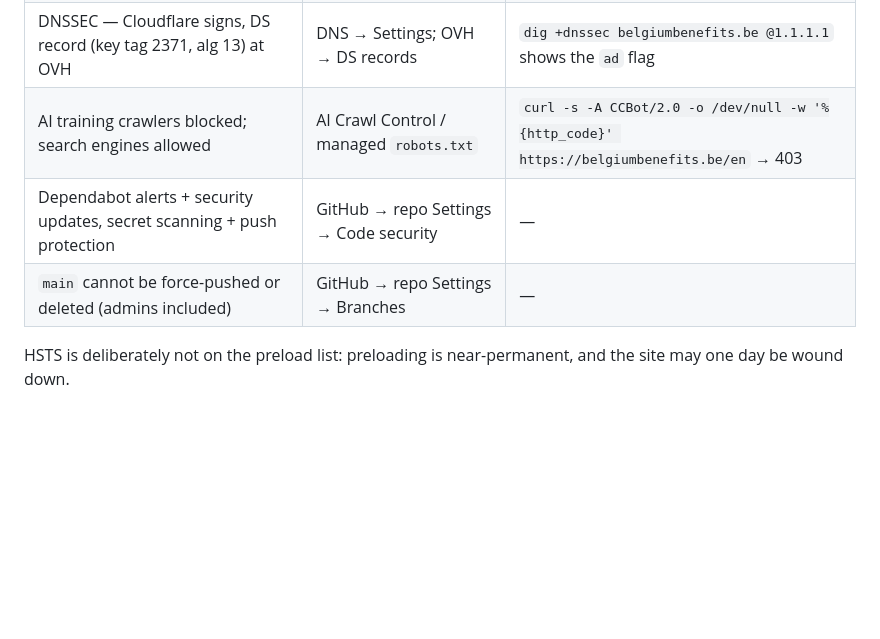
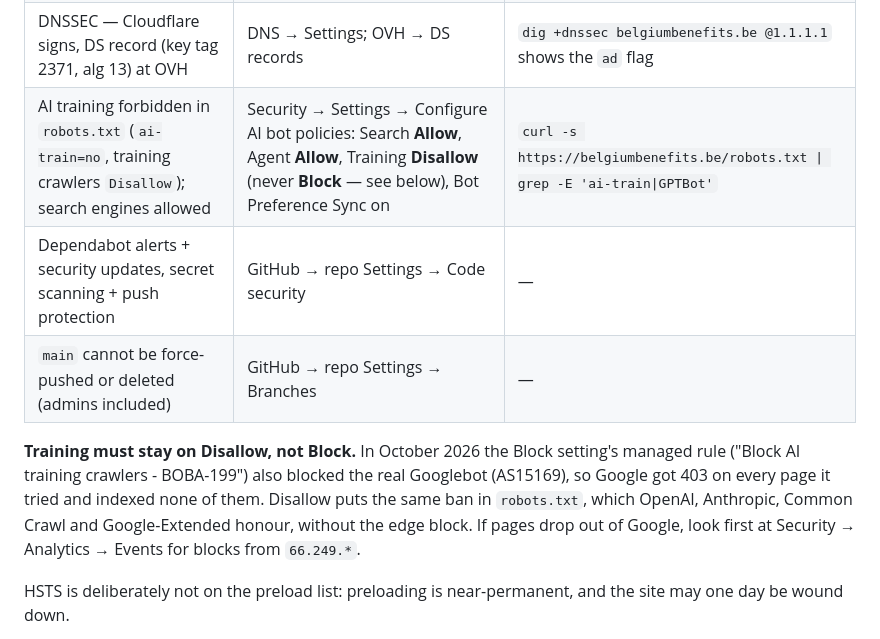
Before and after one commit to oon-me/belgium-benefits, a Markdown page: README.md, the part around the change. Drawn GitHub-style; blank space fills up the shorter version.

Commit message:
Document why the AI training policy is Disallow, not Block
Cloudflare's Block rule for AI training crawlers (BOBA-199) also blocked the real Googlebot,
so Google got 403 on every page and indexed none. The policy is now Disallow: the ban stays
in robots.txt, without the edge block. No site code or data changed.

Co-Authored-By: Claude Opus 5.5 <noreply@anthropic.com>

```diff
--- a/README.md
+++ b/README.md
@@ -100,9 +100,15 @@ Checked and set 2026-10-12. Each line says where it lives and how to confirm it
 | Minimum TLS 1.2 | SSL/TLS → Edge Certificates | `curl -sI --tlsv1.1 --tls-max 1.1 https://belgiumbenefits.be` fails |
 | CAA: only Let's Encrypt, Google Trust Services, SSL.com (+ Cloudflare's own) may issue certificates; reports to `info@` | DNS → Records (CAA) | `dig CAA belgiumbenefits.be` |
 | DNSSEC — Cloudflare signs, DS record (key tag 2371, alg 13) at OVH | DNS → Settings; OVH → DS records | `dig +dnssec belgiumbenefits.be @1.1.1.1` shows the `ad` flag |
-| AI training crawlers blocked; search engines allowed | AI Crawl Control / managed `robots.txt` | `curl -s -A CCBot/2.0 -o /dev/null -w '%{http_code}' https://belgiumbenefits.be/en` → 403 |
+| AI training forbidden in `robots.txt` (`ai-train=no`, training crawlers `Disallow`); search engines allowed | Security → Settings → Configure AI bot policies: Search **Allow**, Agent **Allow**, Training **Disallow** (never **Block** — see below), Bot Preference Sync on | `curl -s https://belgiumbenefits.be/robots.txt \| grep -E 'ai-train\|GPTBot'` |
 | Dependabot alerts + security updates, secret scanning + push protection | GitHub → repo Settings → Code security | — |
 | `main` cannot be force-pushed or deleted (admins included) | GitHub → repo Settings → Branches | — |
+
+**Training must stay on Disallow, not Block.** In October 2026 the Block setting's managed rule
+("Block AI training crawlers - BOBA-199") also blocked the real Googlebot (AS15169), so Google got
+403 on every page it tried and indexed none of them. Disallow puts the same ban in `robots.txt`,
+which OpenAI, Anthropic, Common Crawl and Google-Extended honour, without the edge block. If pages
+drop out of Google, look first at Security → Analytics → Events for blocks from `66.249.*`.
 
 HSTS is deliberately not on the preload list: preloading is near-permanent, and the site may one
 day be wound down.
```
